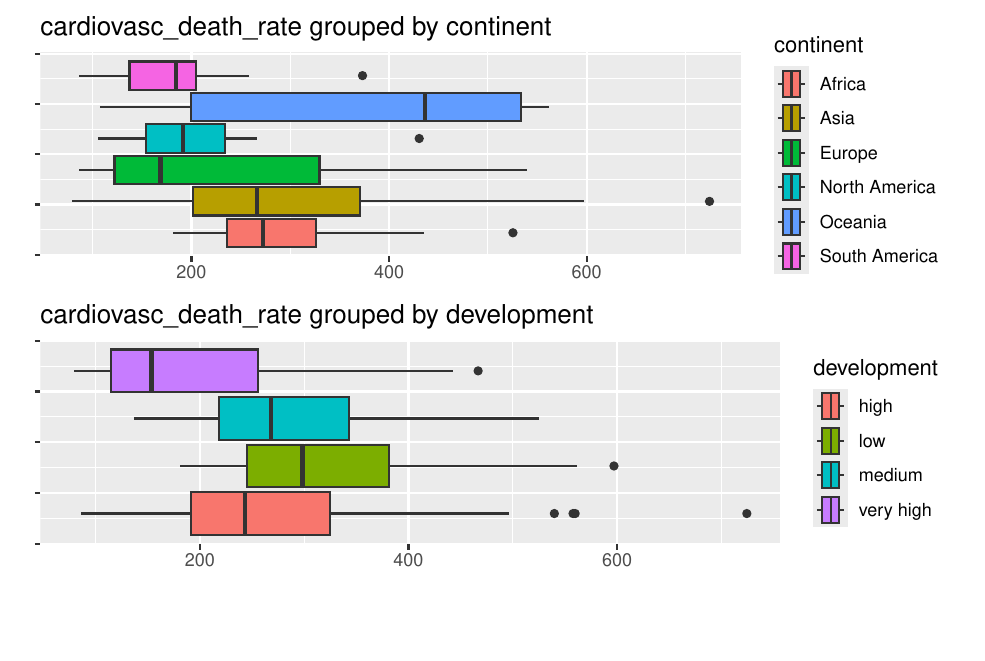
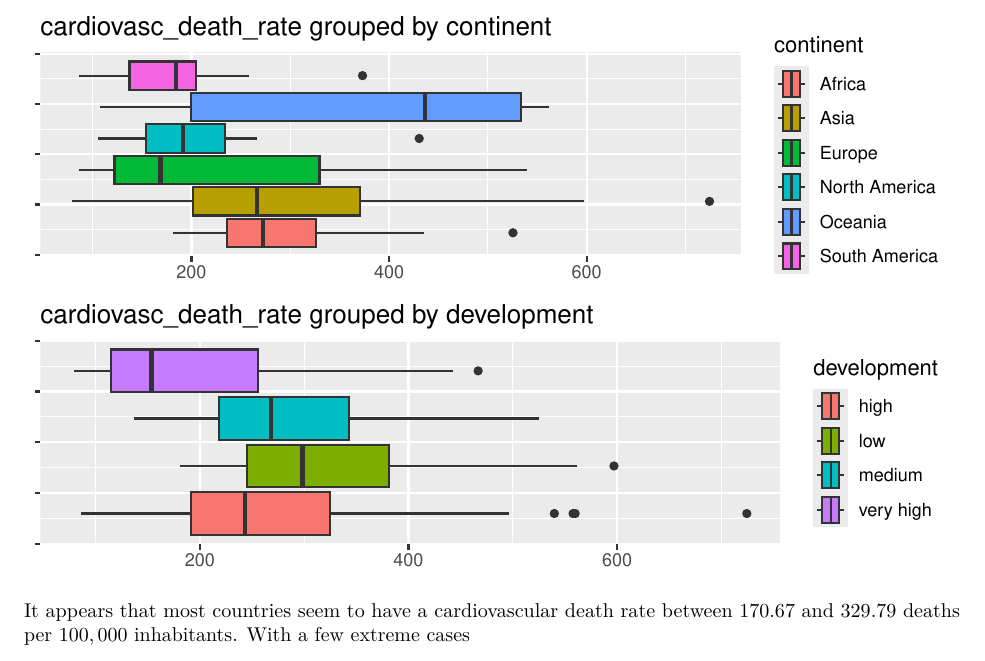
Before and after one commit to dreth/UC3MMultivariateAnalysis, an R Markdown document (Final Project/Assignment 1/Assignment 1.rmd): part of page 9 of 19, cut so that both start at the same text, the shorter picture padded with empty space. Rendered offline with R 4.5, knitr and Pandoc, then LaTeX, with nearby package versions; some code elsewhere in the file could not run offline.

Commit message:
let's continue

````diff
--- a/Final Project/Assignment 1/Assignment 1.rmd
+++ b/Final Project/Assignment 1/Assignment 1.rmd
@@ -205,7 +205,7 @@ plots <- function(dataset ,col, type, density=TRUE, bins='default', xtick_angles
 plots(dataset=data, col='cardiovasc_death_rate',type='boxplot')
 ```
 
-
+It appears that most countries seem to have a cardiovascular death rate between 170.67 and 329.79 deaths per $100,000$ inhabitants. With a few extreme cases
 
 \newpage
 
````
